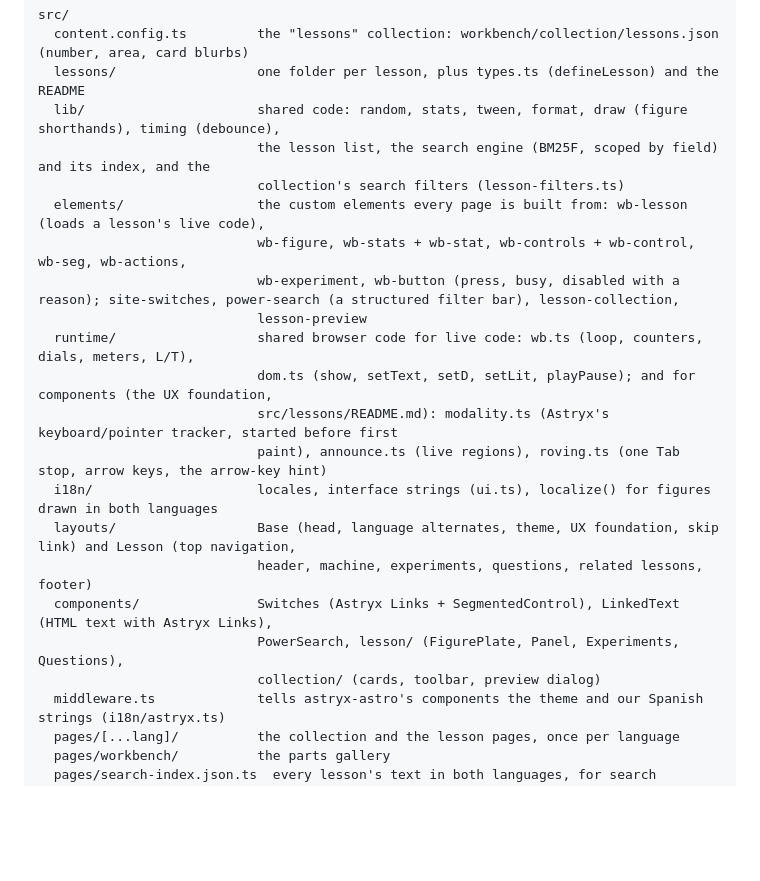
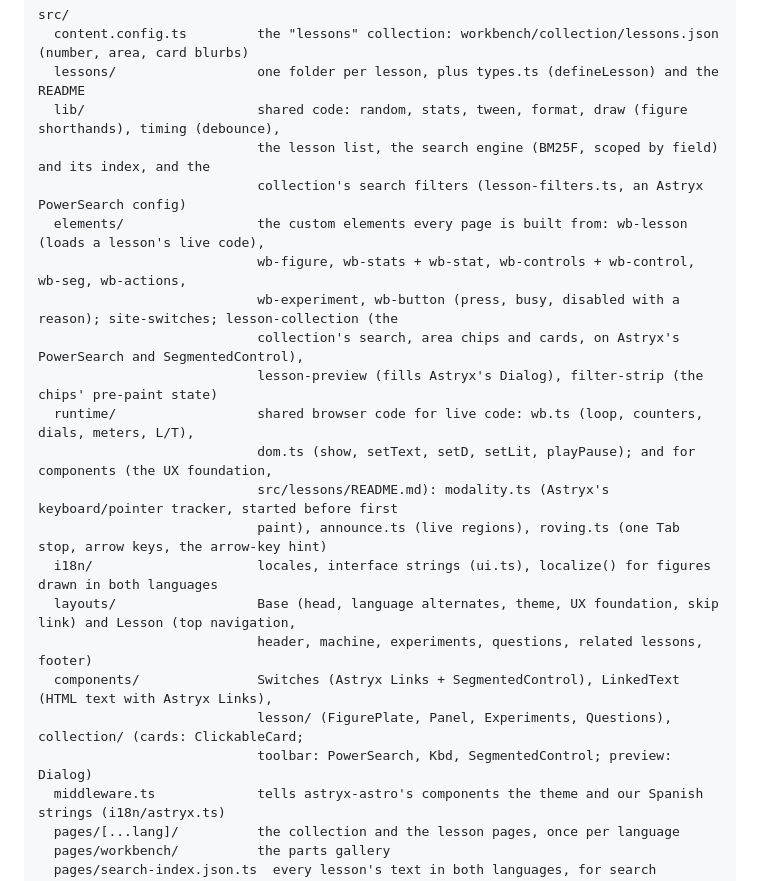
Before and after one commit to dbritto-dev/systems-workbench, a Markdown page: README.md, the part around the change. GitHub-like rendering; blank space fills up the shorter version.

Commit message:
README: the collection is built from astryx-astro components
Co-Authored-By: Claude Opus 5.5 <noreply@anthropic.com>
Claude-Session: https://claude.ai/code/session_01S5z2gCvevbrGU3fXgpGDmP

```diff
--- a/README.md
+++ b/README.md
@@ -122,11 +122,12 @@ src/
   lessons/                  one folder per lesson, plus types.ts (defineLesson) and the README
   lib/                      shared code: random, stats, tween, format, draw (figure shorthands), timing (debounce),
                             the lesson list, the search engine (BM25F, scoped by field) and its index, and the
-                            collection's search filters (lesson-filters.ts)
+                            collection's search filters (lesson-filters.ts, an Astryx PowerSearch config)
   elements/                 the custom elements every page is built from: wb-lesson (loads a lesson's live code),
                             wb-figure, wb-stats + wb-stat, wb-controls + wb-control, wb-seg, wb-actions,
-                            wb-experiment, wb-button (press, busy, disabled with a reason); site-switches, power-search (a structured filter bar), lesson-collection,
-                            lesson-preview
+                            wb-experiment, wb-button (press, busy, disabled with a reason); site-switches; lesson-collection (the
+                            collection's search, area chips and cards, on Astryx's PowerSearch and SegmentedControl),
+                            lesson-preview (fills Astryx's Dialog), filter-strip (the chips' pre-paint state)
   runtime/                  shared browser code for live code: wb.ts (loop, counters, dials, meters, L/T),
                             dom.ts (show, setText, setD, setLit, playPause); and for components (the UX foundation,
                             src/lessons/README.md): modality.ts (Astryx's keyboard/pointer tracker, started before first
@@ -135,8 +136,8 @@ src/
   layouts/                  Base (head, language alternates, theme, UX foundation, skip link) and Lesson (top navigation,
                             header, machine, experiments, questions, related lessons, footer)
   components/               Switches (Astryx Links + SegmentedControl), LinkedText (HTML text with Astryx Links),
-                            PowerSearch, lesson/ (FigurePlate, Panel, Experiments, Questions),
-                            collection/ (cards, toolbar, preview dialog)
+                            lesson/ (FigurePlate, Panel, Experiments, Questions), collection/ (cards: ClickableCard;
+                            toolbar: PowerSearch, Kbd, SegmentedControl; preview: Dialog)
   middleware.ts             tells astryx-astro's components the theme and our Spanish strings (i18n/astryx.ts)
   pages/[...lang]/          the collection and the lesson pages, once per language
   pages/workbench/          the parts gallery
```
